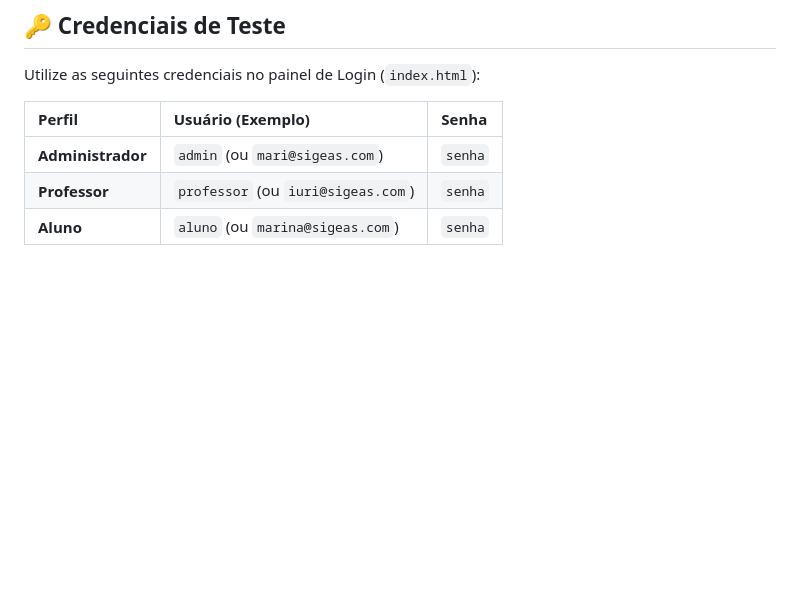
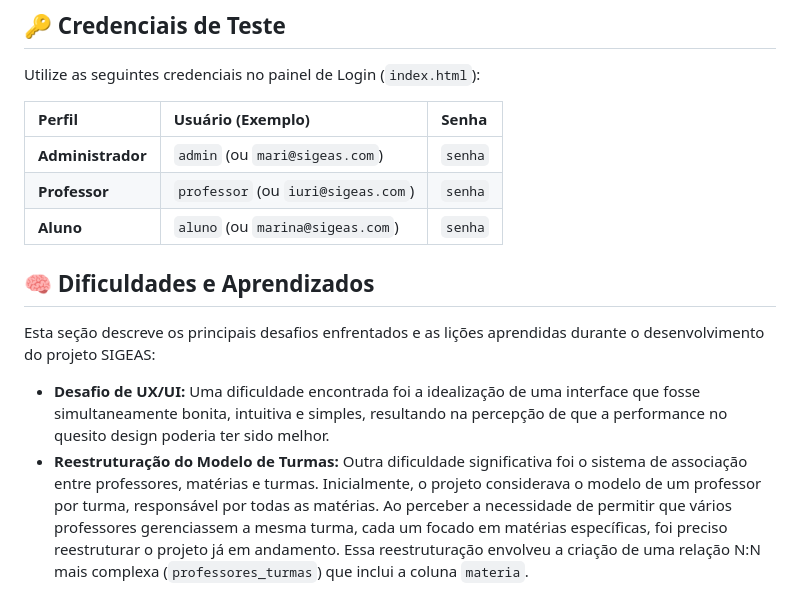
Before and after one commit to MarinaMenezess/SIGEAS, a Markdown page: README.md, the part around the change. Rendered like a GitHub page; blank space fills up the shorter version.

Commit message:
dificuldades e aprendizados

```diff
--- a/README.md
+++ b/README.md
@@ -114,3 +114,10 @@ Utilize as seguintes credenciais no painel de Login (`index.html`):
 | **Administrador** | `admin` (ou `mari@sigeas.com`) | `senha` |
 | **Professor** | `professor` (ou `iuri@sigeas.com`) | `senha` |
 | **Aluno** | `aluno` (ou `marina@sigeas.com`) | `senha` |
+
+## 🧠 Dificuldades e Aprendizados
+
+Esta seção descreve os principais desafios enfrentados e as lições aprendidas durante o desenvolvimento do projeto SIGEAS:
+
+* **Desafio de UX/UI:** Uma dificuldade encontrada foi a idealização de uma interface que fosse simultaneamente bonita, intuitiva e simples, resultando na percepção de que a performance no quesito design poderia ter sido melhor.
+* **Reestruturação do Modelo de Turmas:** Outra dificuldade significativa foi o sistema de associação entre professores, matérias e turmas. Inicialmente, o projeto considerava o modelo de um professor por turma, responsável por todas as matérias. Ao perceber a necessidade de permitir que vários professores gerenciassem a mesma turma, cada um focado em matérias específicas, foi preciso reestruturar o projeto já em andamento. Essa reestruturação envolveu a criação de uma relação N:N mais complexa (`professores_turmas`) que inclui a coluna `materia`.
```
